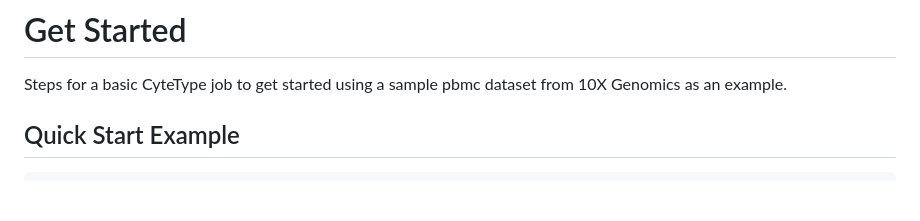
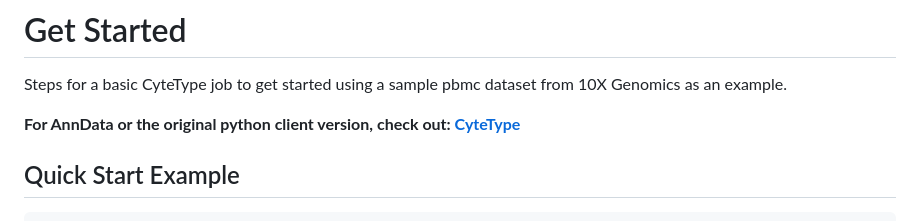
Before and after one commit to NygenAnalytics/CyteTypeR, a Markdown page: docs/get-started.md, the part around the change. Rendered like a GitHub page; blank space fills up the shorter version.

````diff
--- a/docs/get-started.md
+++ b/docs/get-started.md
@@ -1,5 +1,7 @@
 # Get Started
 Steps for a basic CyteType job to get started using a sample pbmc dataset from 10X Genomics as an example.
+
+**For AnnData or the original python client version, check out: [CyteType](https://github.com/NygenAnalytics/CyteType)**
 
 ## Quick Start Example
 ``` R
````
